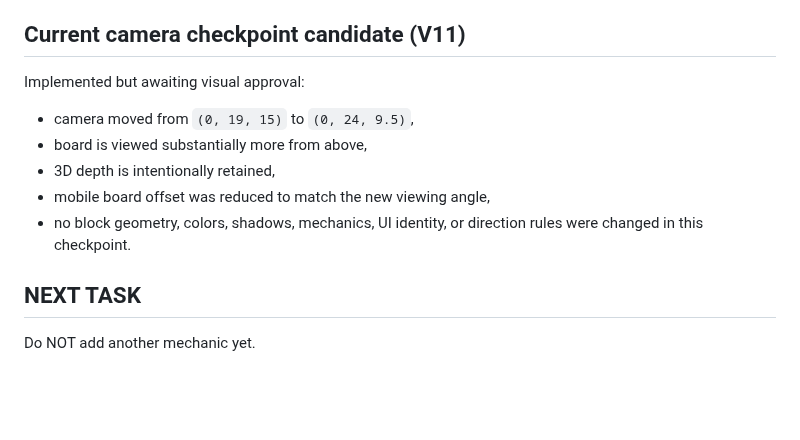
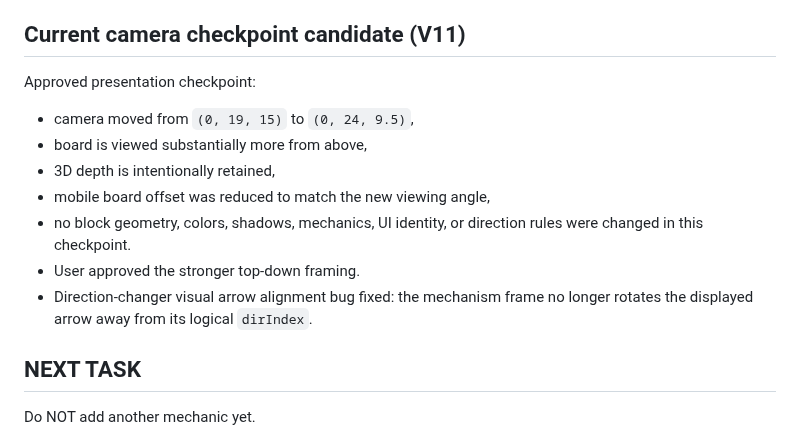
Before and after one commit to kelacumelam-cyber/Hexiva, a Markdown page: PROJECT_STATE.md, the part around the change. GitHub-like rendering; blank space fills up the shorter version.

Commit message:
Approve camera checkpoint and record redirect arrow fix

```diff
--- a/PROJECT_STATE.md
+++ b/PROJECT_STATE.md
@@ -52,12 +52,14 @@ User-provided references established the desired presentation direction:
 
 ## Current camera checkpoint candidate (V11)
 
-Implemented but awaiting visual approval:
+Approved presentation checkpoint:
 - camera moved from `(0, 19, 15)` to `(0, 24, 9.5)`,
 - board is viewed substantially more from above,
 - 3D depth is intentionally retained,
 - mobile board offset was reduced to match the new viewing angle,
 - no block geometry, colors, shadows, mechanics, UI identity, or direction rules were changed in this checkpoint.
+- User approved the stronger top-down framing.
+- Direction-changer visual arrow alignment bug fixed: the mechanism frame no longer rotates the displayed arrow away from its logical `dirIndex`.
 
 ## NEXT TASK
 
```
